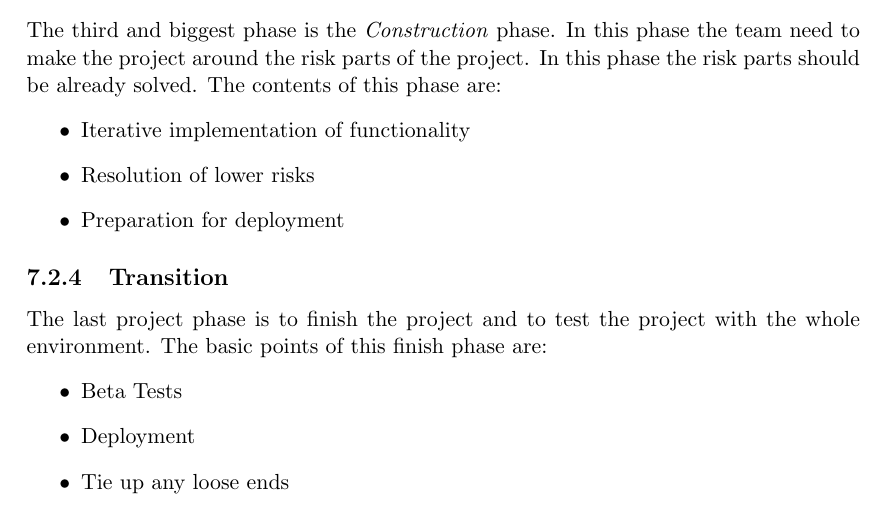
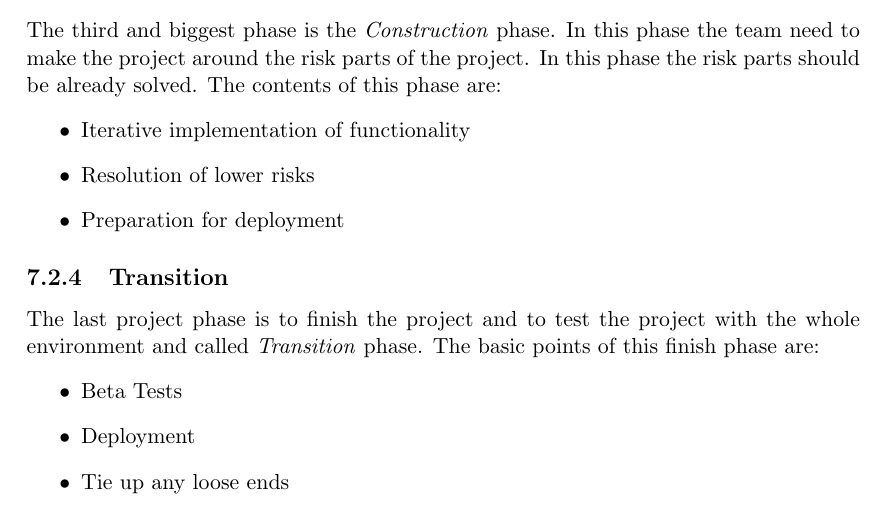
Before and after one commit to KubeWatch-Monitoring/KubeWatch, a LaTeX thesis (Documentation/src/main.tex, which reads Documentation/src/03_project-documentation/02_project-plan.tex): part of page 18 of 23, cut so that both start at the same text. Compiled offline with pdfLaTeX; a LaTeX package or settings file that is missing is left out.

Commit message:
Change documentation part: Project Plan

```diff
--- a/Documentation/src/03_project-documentation/02_project-plan.tex
+++ b/Documentation/src/03_project-documentation/02_project-plan.tex
@@ -52,7 +52,7 @@ The contents of this phase are:
 \end{itemize}
 
 \subsection{Transition}
-The last project phase is to finish the project and to test the project with the whole environment.
+The last project phase is to finish the project and to test the project with the whole environment and called \textit{Transition} phase.
 The basic points of this finish phase are:
 \begin{itemize}
     \item Beta Tests
```
Also changed, not shown: Documentation/src/main.pdf, 1 other file.
